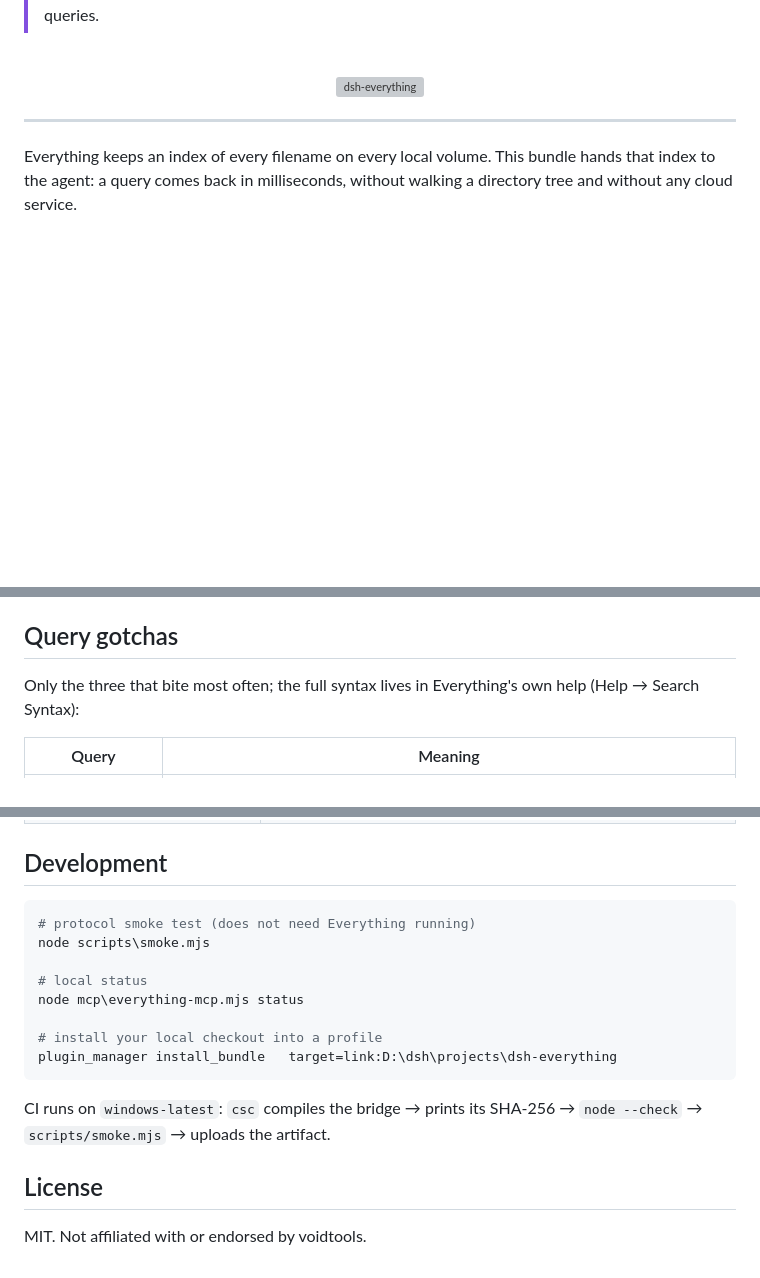
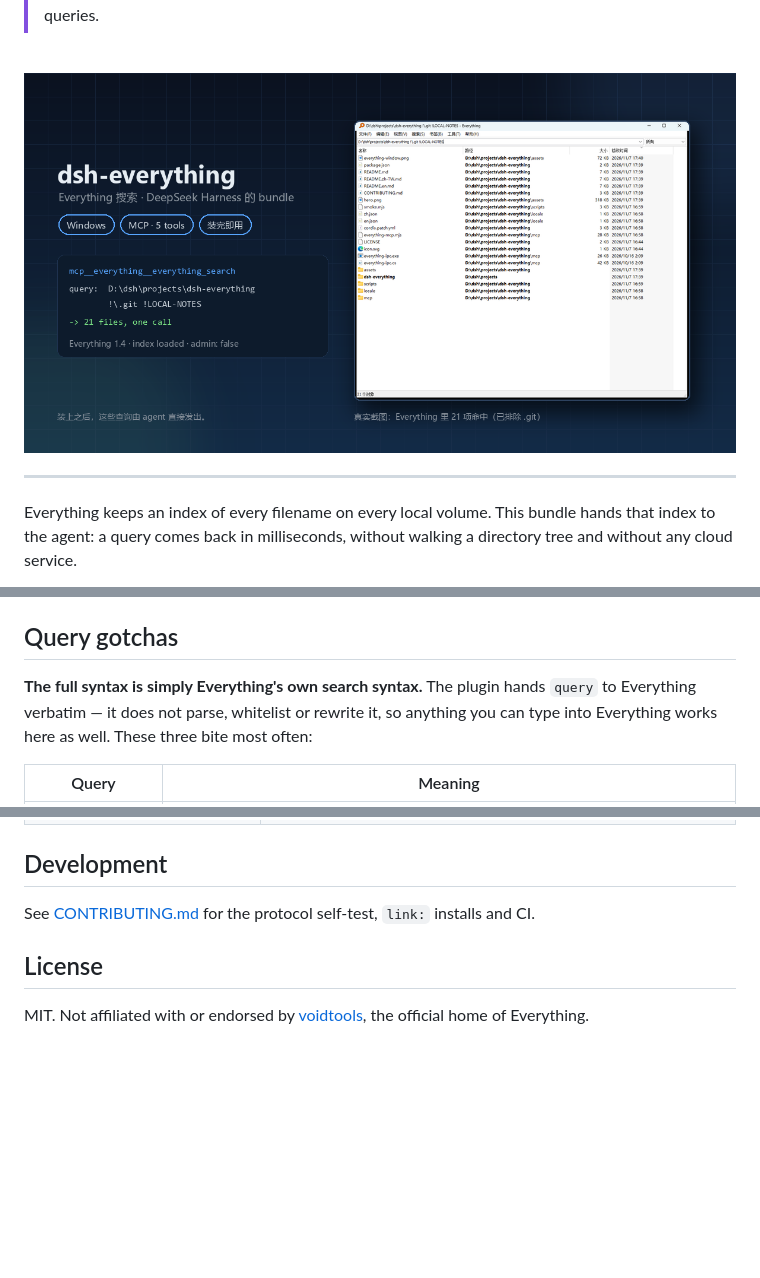
Before and after one commit to cwen63970-coder/dsh-everything, a Markdown page: README.en.md, 3 parts joined by grey strips. GitHub-like rendering; pictures changed too: assets/hero.png (added); blank space fills up the shorter version; grey boxes are pictures that could not be loaded.

Commit message:
docs: 用真实截图合成 hero（Everything 搜索 + 工具调用），语法段落点改为原样透传，开发段落移入 CONTRIBUTING

````diff
--- a/README.en.md
+++ b/README.en.md
@@ -27,7 +27,7 @@
 
 <div align="center">
 <br />
-<img src="assets/banner.svg" alt="dsh-everything" width="100%" />
+<img src="assets/hero.png" alt="dsh-everything：Everything 搜索结果与 agent 的工具调用" width="100%" />
 <br />
 </div>
 
@@ -106,7 +106,7 @@ Electron — with `env.ELECTRON_RUN_AS_NODE=1`. The host binary then behaves as
 
 ## Query gotchas
 
-Only the three that bite most often; the full syntax lives in Everything's own help (Help → Search Syntax):
+**The full syntax is simply Everything's own search syntax.** The plugin hands `query` to Everything verbatim — it does not parse, whitelist or rewrite it, so anything you can type into Everything works here as well. These three bite most often:
 
 | Query | Meaning |
 |---|---|
@@ -125,20 +125,8 @@ Only the three that bite most often; the full syntax lives in Everything's own h
 
 ## Development
 
-```powershell
-# protocol smoke test (does not need Everything running)
-node scripts\smoke.mjs
-
-# local status
-node mcp\everything-mcp.mjs status
-
-# install your local checkout into a profile
-plugin_manager install_bundle   target=link:D:\dsh\projects\dsh-everything
-```
-
-CI runs on `windows-latest`: `csc` compiles the bridge → prints its SHA-256 → `node --check` → `scripts/smoke.mjs`
-→ uploads the artifact.
+See [CONTRIBUTING.md](CONTRIBUTING.md) for the protocol self-test, `link:` installs and CI.
 
 ## License
 
-MIT. Not affiliated with or endorsed by voidtools.
+MIT. Not affiliated with or endorsed by [voidtools](https://www.voidtools.com/), the official home of Everything.
````
Also changed, not shown: CONTRIBUTING.md (added, +53 -0 lines), README.md (+4 -15 lines), README.zh-TW.md (+4 -15 lines), assets/everything-window.png (added), 2 other files.
